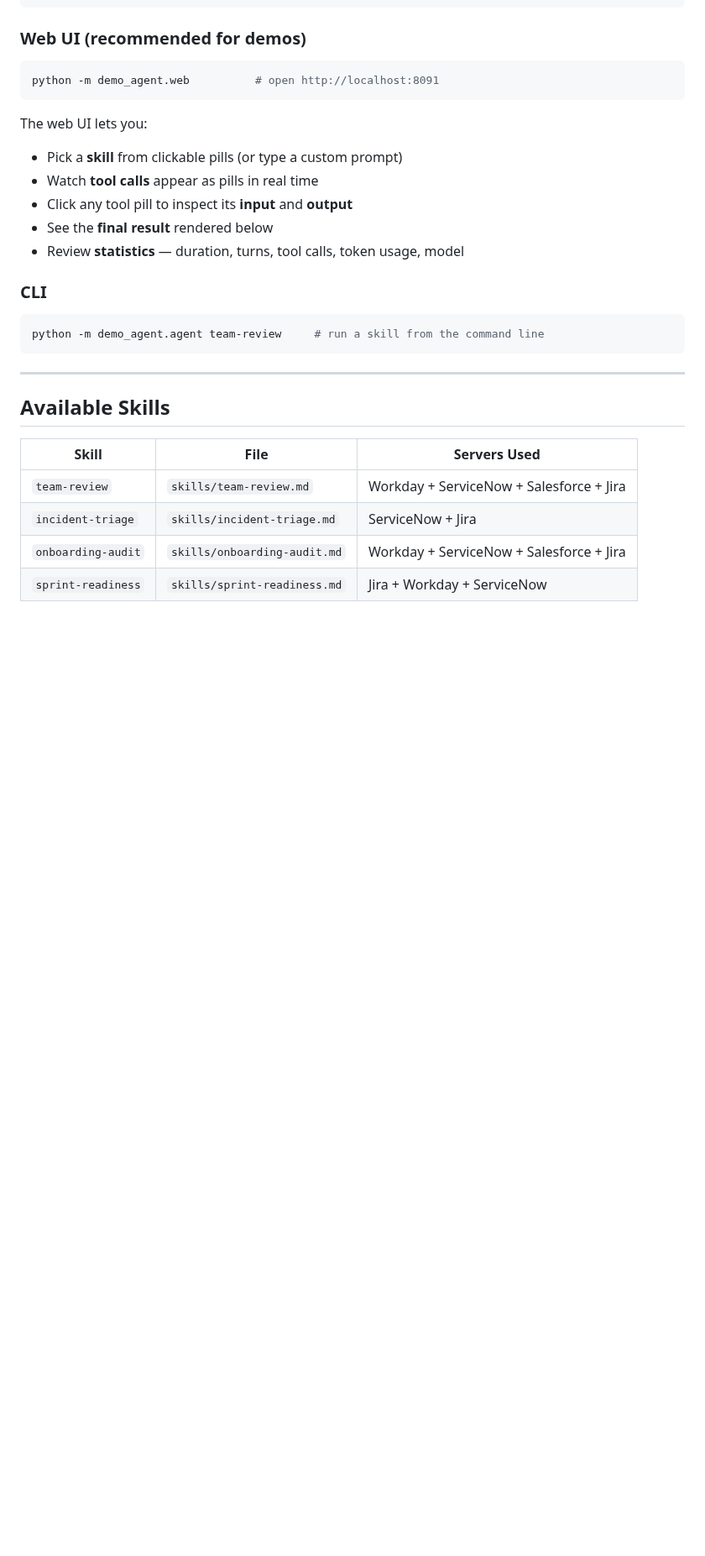
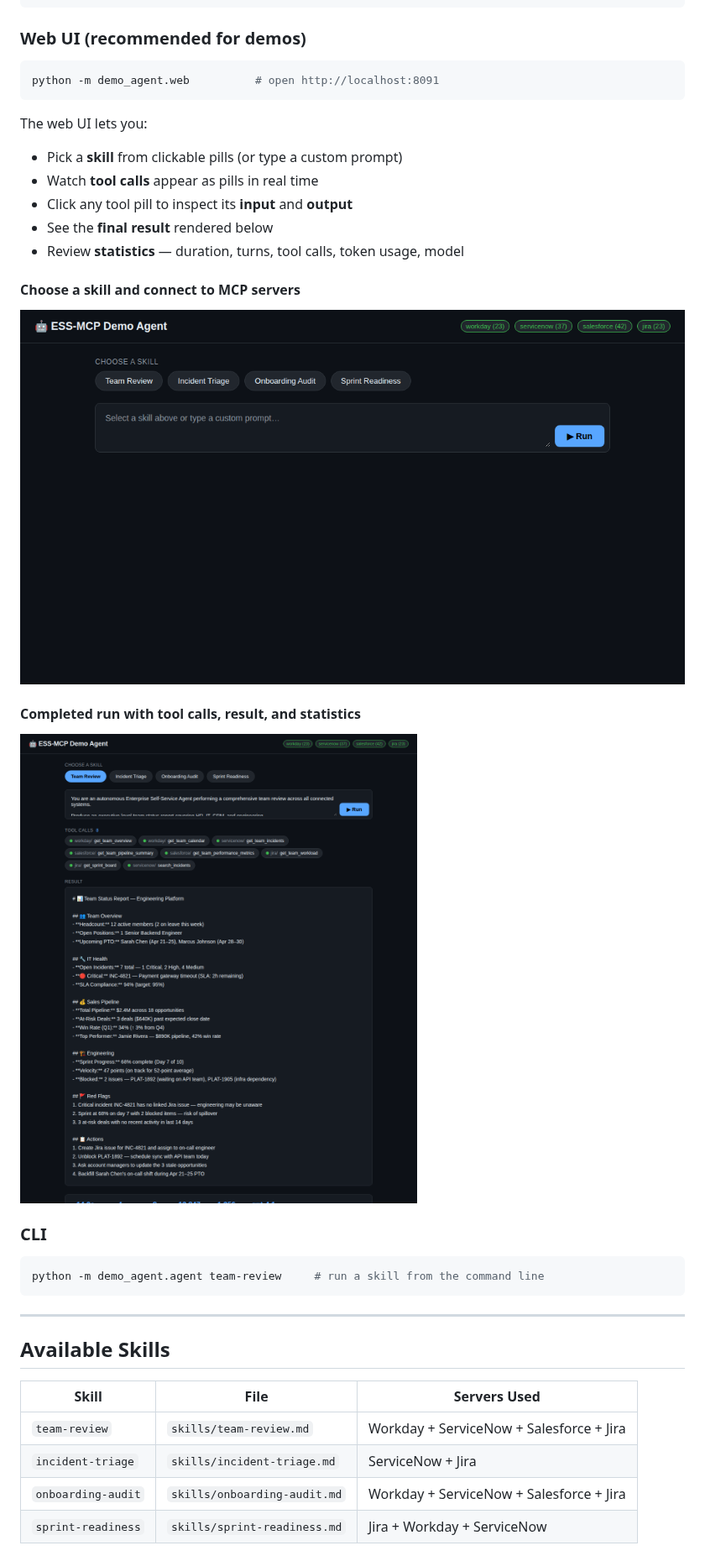
Before and after one commit to scadam/ess-mcp, a Markdown page: demo_agent/README.md, the part around the change. Shown at 84% size. GitHub-like rendering; pictures changed too: demo_agent/docs/images/demo-agent-result.png (added), demo_agent/docs/images/demo-agent-start.png (added); blank space fills up the shorter version.

Commit message:
Add screenshots to demo_agent README showing web UI with sample data
Agent-Logs-Url: https://github.com/scadam/ess-mcp/sessions/fcfbac04-50e7-4aaf-a668-0a71109c9471

Co-authored-by: scadam <22813976+scadam@users.noreply.github.com>

````diff
--- a/demo_agent/README.md
+++ b/demo_agent/README.md
@@ -123,6 +123,14 @@ The web UI lets you:
 - See the **final result** rendered below
 - Review **statistics** — duration, turns, tool calls, token usage, model
 
+#### Choose a skill and connect to MCP servers
+
+![Demo Agent — Start](docs/images/demo-agent-start.png)
+
+#### Completed run with tool calls, result, and statistics
+
+![Demo Agent — Result](docs/images/demo-agent-result.png)
+
 ### CLI
 
 ```bash
````
